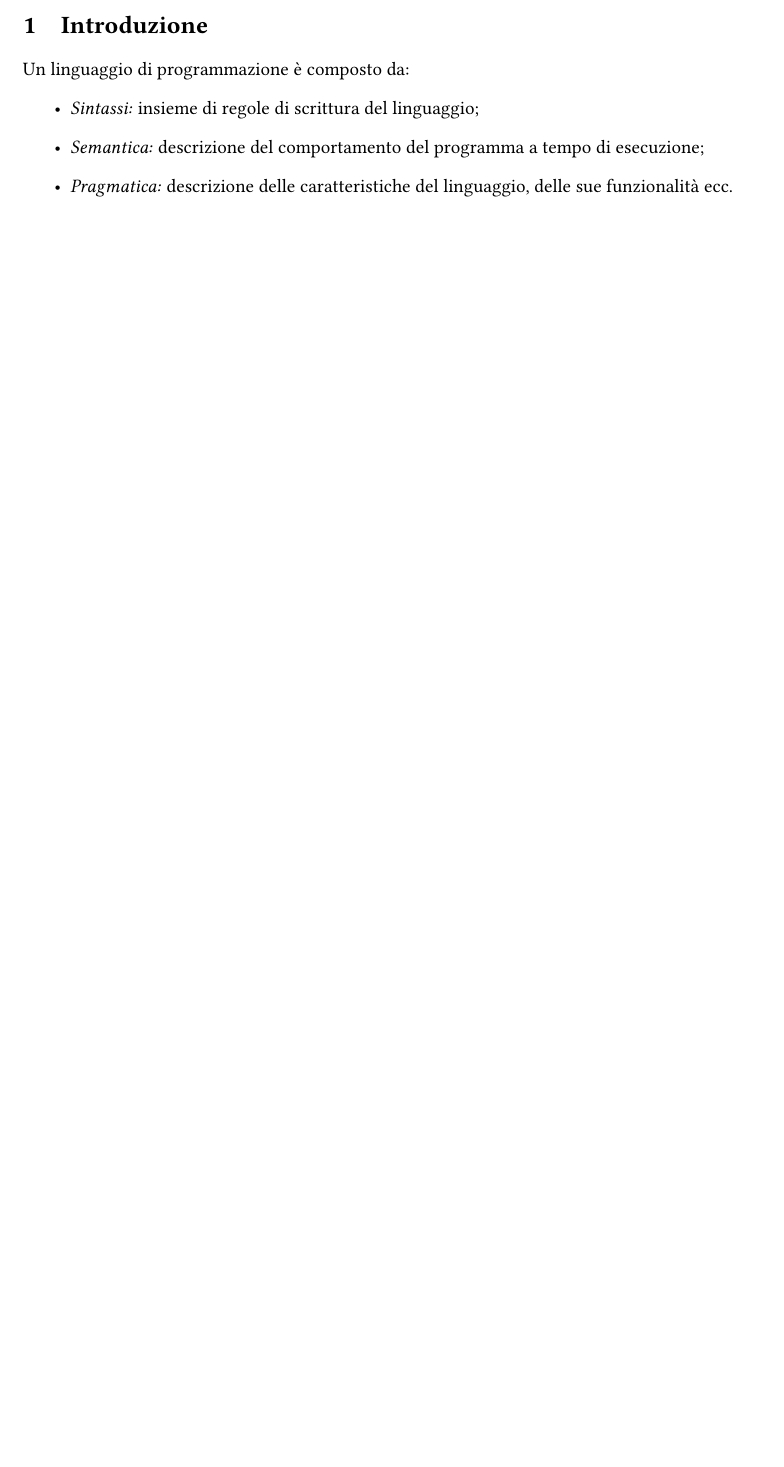
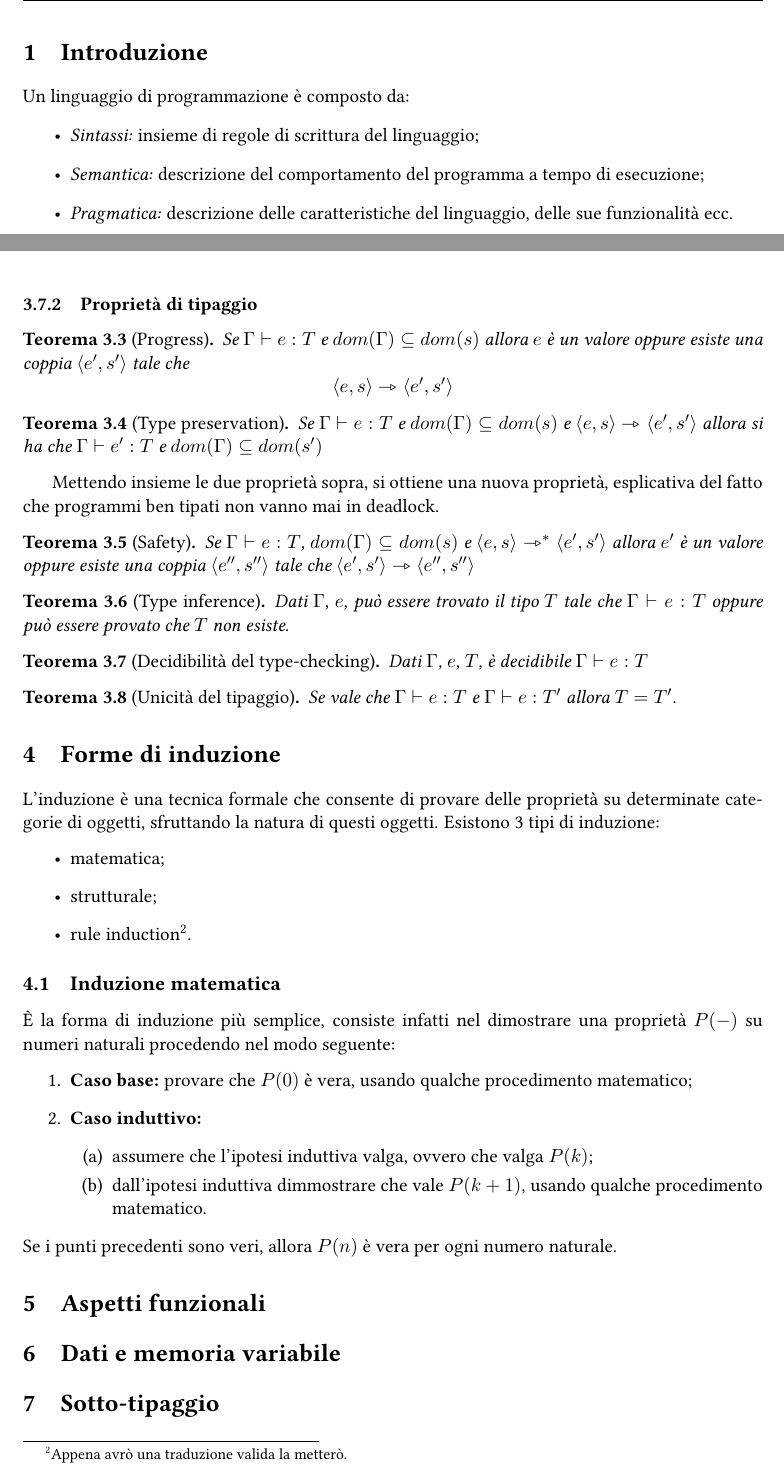
Before and after one commit to sentientmachin3/dispense-info-univr, a LaTeX document (magistrale/linguaggi/linguaggi-mag.tex): part of page 3 of 7 before the commit and two parts of pages 3 and 8 of 8 after it, the two joined at a grey line, cut so that both start at the same text, the shorter picture padded with empty space. Compiled offline with pdfLaTeX.

Commit message:
Type properties and math. induction

```diff
--- a/magistrale/linguaggi/linguaggi-mag.tex
+++ b/magistrale/linguaggi/linguaggi-mag.tex
@@ -40,6 +40,7 @@
 
 	\tableofcontents
 	\newpage
+	\pagestyle{fancy}
 
 	\section{Introduzione}
 	Un linguaggio di programmazione è composto da: \begin{itemize}
@@ -242,5 +244,52 @@ Aggiungiamo al linguaggio i tipi delle espressioni $T$ e i tipi delle locazioni
 \end{align*}
 \textbf{Nota:} le regole di tipaggio sono \textit{syntax-directed}, ovvero per ogni regola della sintassi astratta si ha una regola di tipaggio.
+
+\subsubsection{Proprietà di tipaggio}
+\begin{thm}[Progress]
+	Se $\type e:T$ e $dom(\Gamma) \subseteq dom(s)$ allora $e$ è un valore oppure esiste una coppia $\langle e',s' \rangle$ tale che \[ \langle e,s \rangle \rightarrowtriangle \langle e',s' \rangle \]
+\end{thm}
+
+\begin{thm}[Type preservation]
+	Se $\type e:T$ e $dom(\Gamma) \subseteq dom(s)$ e $\langle e,s \rangle \rightarrowtriangle \langle e',s' \rangle$ allora si ha che $ \type e':T$ e $dom(\Gamma) \subseteq dom(s') $
+\end{thm}
+
+Mettendo insieme le due proprietà sopra, si ottiene una nuova proprietà, esplicativa del fatto che programmi ben tipati non vanno mai in deadlock.
+
+\begin{thm}[Safety]
+	Se $\type e:T$, $dom(\Gamma) \subseteq dom(s)$ e $\langle e,s \rangle \rightarrowtriangle^\ast \langle e',s' \rangle$ allora $e'$ è un valore oppure esiste una coppia $\langle e'', s'' \rangle$ tale che $\langle e',s' \rangle \rightarrowtriangle \langle e'',s'' \rangle$
+\end{thm}
+
+\begin{thm}[Type inference]
+	Dati $\Gamma$, $e$, può essere trovato il tipo $T$ tale che $\type e:T$ oppure può essere provato che $T$ non esiste.
+\end{thm}
+
+\begin{thm}[Decidibilità del type-checking]
+	Dati $\Gamma$, $e$, $T$, è decidibile $\type e:T$
+\end{thm}
+
+\begin{thm}[Unicità del tipaggio]
+	Se vale che $\type e:T$ e $\type e:T'$ allora $T=T'$.
+\end{thm}
+
+\section{Forme di induzione}
+L'induzione è una tecnica formale che consente di provare delle proprietà su determinate categorie di oggetti, sfruttando la natura di questi oggetti.
+Esistono 3 tipi di induzione:
+\begin{itemize}
+	\item matematica;
+	\item strutturale;
+	\item rule induction\footnote{Appena avrò una traduzione valida la metterò.}.
+\end{itemize}
+
+\subsection{Induzione matematica}
+È la forma di induzione più semplice, consiste infatti nel dimostrare una proprietà $P(-)$ su numeri naturali procedendo nel modo seguente:
+\begin{enumerate}
+\item \textbf{Caso base:} provare che $P(0)$ è vera, usando qualche procedimento matematico;
+\item \textbf{Caso induttivo:}\begin{enumerate}
+	\item assumere che l'ipotesi induttiva valga, ovvero che valga $P(k)$;
+	\item dall'ipotesi induttiva dimmostrare che vale $P(k+1)$, usando qualche procedimento matematico.
+\end{enumerate}
+\end{enumerate}
+Se i punti precedenti sono veri, allora $P(n)$ è vera per ogni numero naturale.
 
 
 
@@ -258,8 +307,10 @@ Aggiungiamo al linguaggio i tipi delle espressioni $T$ e i tipi delle locazioni
 
 
 
+\section{Aspetti funzionali}
 
+\section{Dati e memoria variabile}
 
-
+\section{Sotto-tipaggio}
 
 \end{document}
```
Also changed, not shown: magistrale/linguaggi/linguaggi-mag.pdf, magistrale/linguaggi/linguaggi-mag.tex (3 more changed lines).
